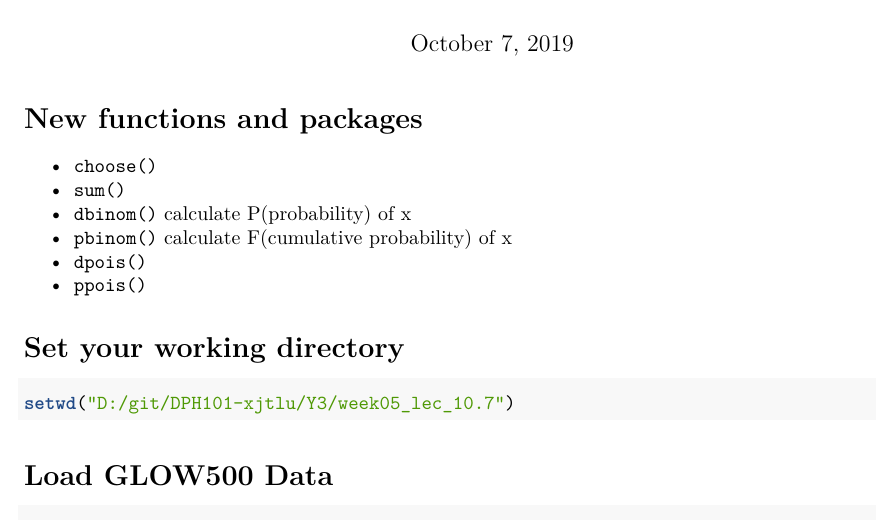
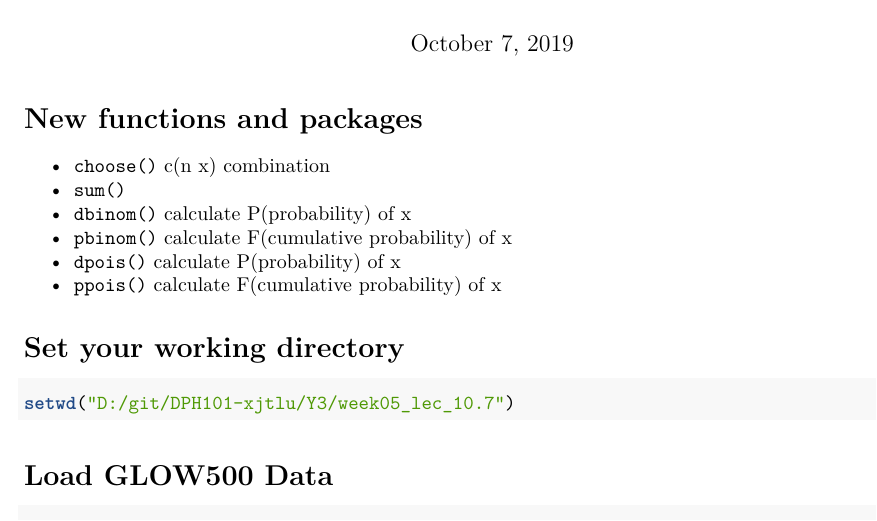
Before and after one commit to JoKerDii/DPH101-xjtlu, an R Markdown document (Y3/week05_lec_10.7/Week 05 R Workshop.Rmd): part of page 1 of 5, cut so that both start at the same text. Rendered offline with R 4.5, knitr and Pandoc, then LaTeX, with nearby package versions.

Commit message:
week05_workshop

````diff
--- a/Y3/week05_lec_10.7/Week 05 R Workshop.Rmd
+++ b/Y3/week05_lec_10.7/Week 05 R Workshop.Rmd
@@ -17,12 +17,12 @@ knitr::opts_chunk$set(echo = TRUE)
 ```
 
 # New functions and packages
-- `choose()`
+- `choose()`  c(n x)    combination
 - `sum()`
 - `dbinom()`  calculate P(probability) of x
 - `pbinom()`  calculate F(cumulative probability) of x
-- `dpois()`
-- `ppois()`
+- `dpois()`  calculate P(probability) of x
+- `ppois()`  calculate F(cumulative probability) of x
 
 # Set your working directory
 ```{r}
````
